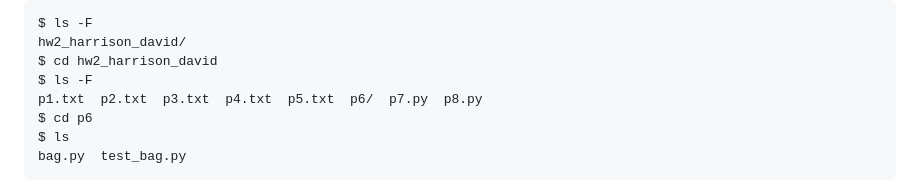
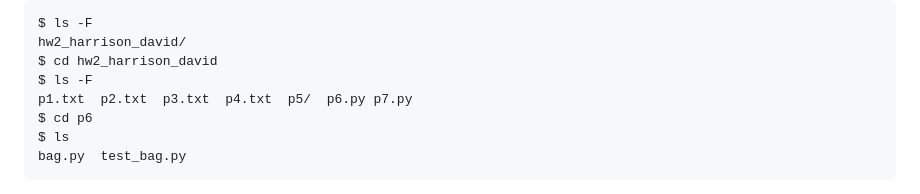
Before and after one commit to dosirrah/csci-356, a Markdown page: hw2/README.md, the part around the change. Rendered like a GitHub page.

Commit message:
Correct the hw assignemnt to reflect that there are only seven problems.
There was an inconsistency in the homework where I talked about
arranging files for submission.  In the arrange of files for submission
I showed 8 problems, but there were only 7 problems on the homework.
This is has now been fixed to reflect that there are only 7 problems
on the homework.

```diff
--- a/hw2/README.md
+++ b/hw2/README.md
@@ -27,7 +27,7 @@ your directory structure should look like.
     hw2_harrison_david/
     $ cd hw2_harrison_david
     $ ls -F
-    p1.txt  p2.txt  p3.txt  p4.txt  p5.txt  p6/  p7.py  p8.py
+    p1.txt  p2.txt  p3.txt  p4.txt  p5/  p6.py p7.py
     $ cd p6
     $ ls
     bag.py  test_bag.py
```
